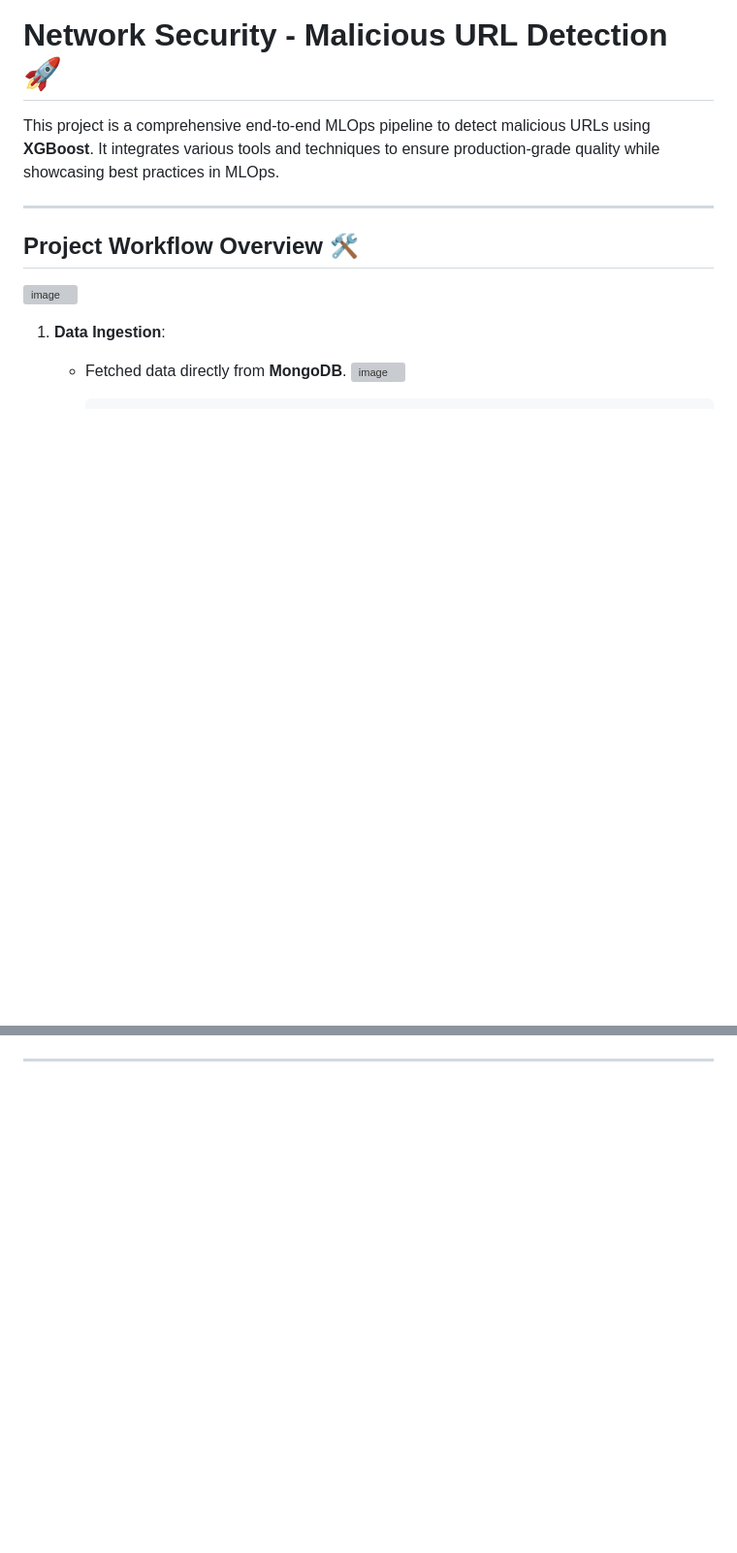
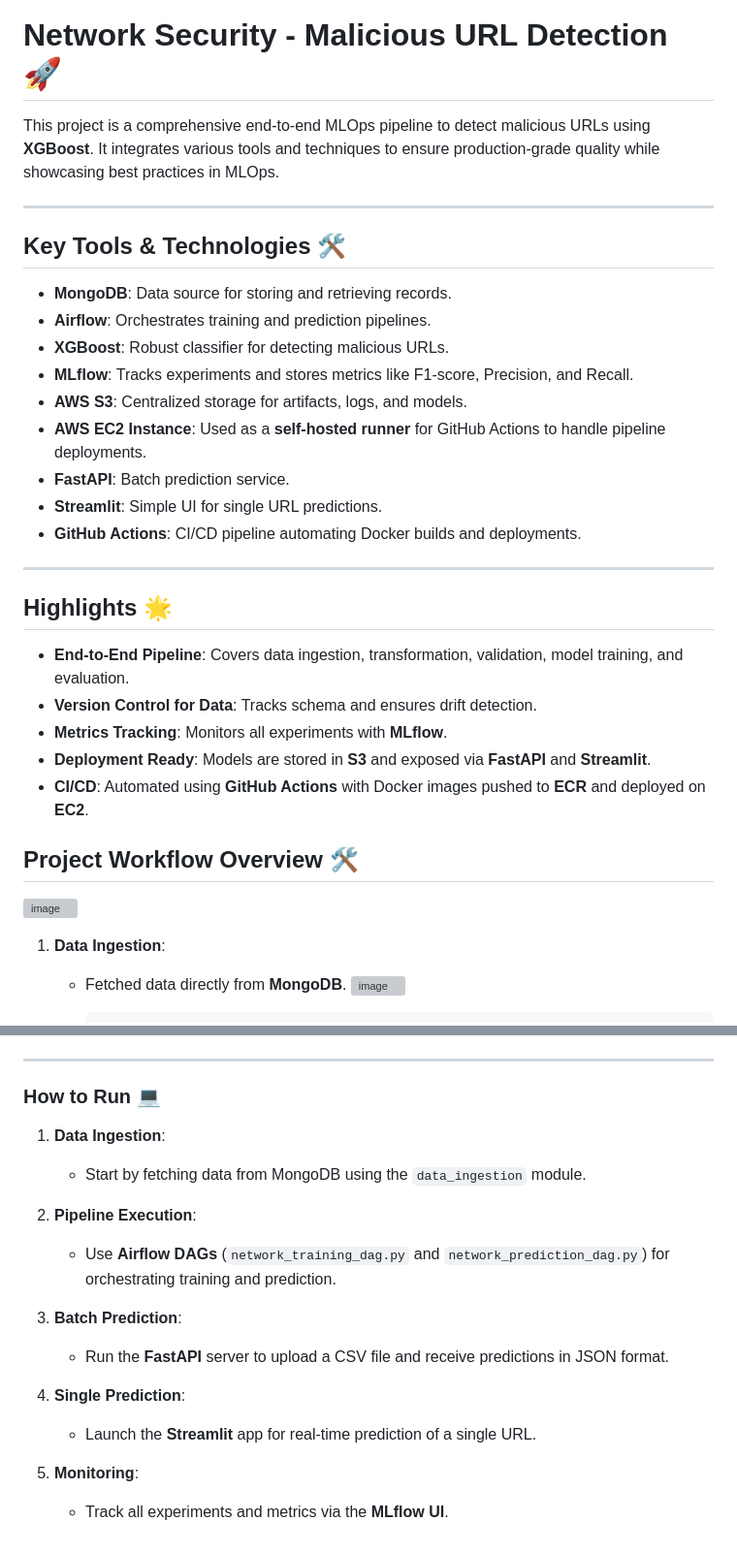
Before and after one commit to Mayankpratapsingh022/Network_Security, a Markdown page: README.md, 2 parts joined by grey strips. Shown: that part at 97% size. Drawn GitHub-style; blank space fills up the shorter version; grey boxes are pictures that could not be loaded.

```diff
--- a/README.md
+++ b/README.md
@@ -4,6 +4,31 @@
 This project is a comprehensive end-to-end MLOps pipeline to detect malicious URLs using **XGBoost**. It integrates various tools and techniques to ensure production-grade quality while showcasing best practices in MLOps.
 
 ---
+
+## **Key Tools & Technologies** 🛠️
+
+- **MongoDB**: Data source for storing and retrieving records.
+- **Airflow**: Orchestrates training and prediction pipelines.
+- **XGBoost**: Robust classifier for detecting malicious URLs.
+- **MLflow**: Tracks experiments and stores metrics like F1-score, Precision, and Recall.
+- **AWS S3**: Centralized storage for artifacts, logs, and models.
+- **AWS EC2 Instance**: Used as a **self-hosted runner** for GitHub Actions to handle pipeline deployments.
+- **FastAPI**: Batch prediction service.
+- **Streamlit**: Simple UI for single URL predictions.
+- **GitHub Actions**: CI/CD pipeline automating Docker builds and deployments.
+
+---
+
+## **Highlights** 🌟
+
+- **End-to-End Pipeline**: Covers data ingestion, transformation, validation, model training, and evaluation.
+- **Version Control for Data**: Tracks schema and ensures drift detection.
+- **Metrics Tracking**: Monitors all experiments with **MLflow**.
+- **Deployment Ready**: Models are stored in **S3** and exposed via **FastAPI** and **Streamlit**.
+- **CI/CD**: Automated using **GitHub Actions** with Docker images pushed to **ECR** and deployed on **EC2**.
+
+
+
 ## **Project Workflow Overview** 🛠️
 ![image](https://github.com/user-attachments/assets/95214838-6af5-48d2-b7d7-9ee35a835848)
 
@@ -94,3 +129,21 @@ This project is a comprehensive end-to-end MLOps pipeline to detect malicious UR
 
 
 ---
+
+
+### **How to Run** 💻
+
+1. **Data Ingestion**:
+   - Start by fetching data from MongoDB using the `data_ingestion` module.
+
+2. **Pipeline Execution**:
+   - Use **Airflow DAGs** (`network_training_dag.py` and `network_prediction_dag.py`) for orchestrating training and prediction.
+
+3. **Batch Prediction**:
+   - Run the **FastAPI** server to upload a CSV file and receive predictions in JSON format.
+
+4. **Single Prediction**:
+   - Launch the **Streamlit** app for real-time prediction of a single URL.
+
+5. **Monitoring**:
+   - Track all experiments and metrics via the **MLflow UI**.
```
Also changed, not shown: other parts of README.md (+10 -0 lines).
